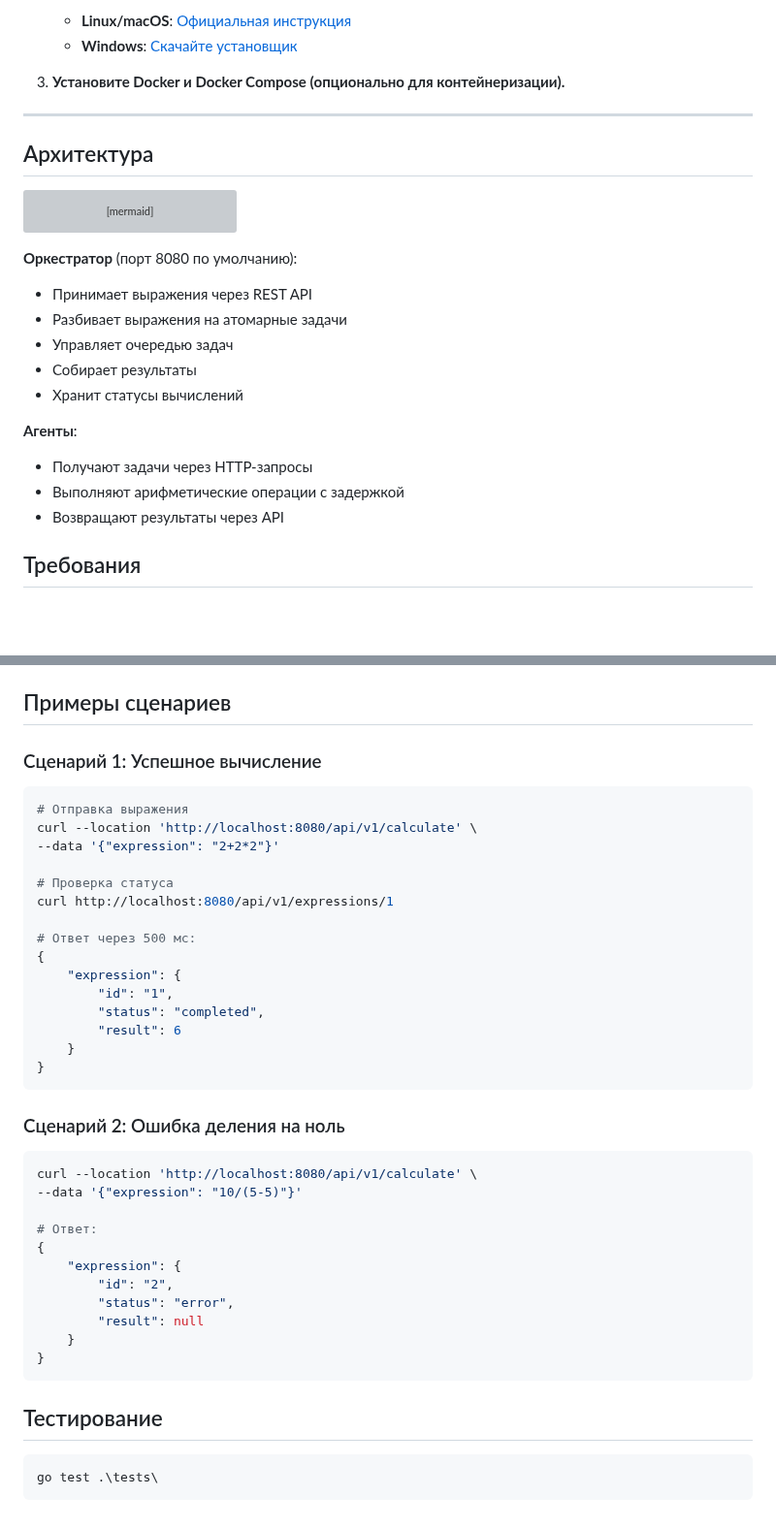
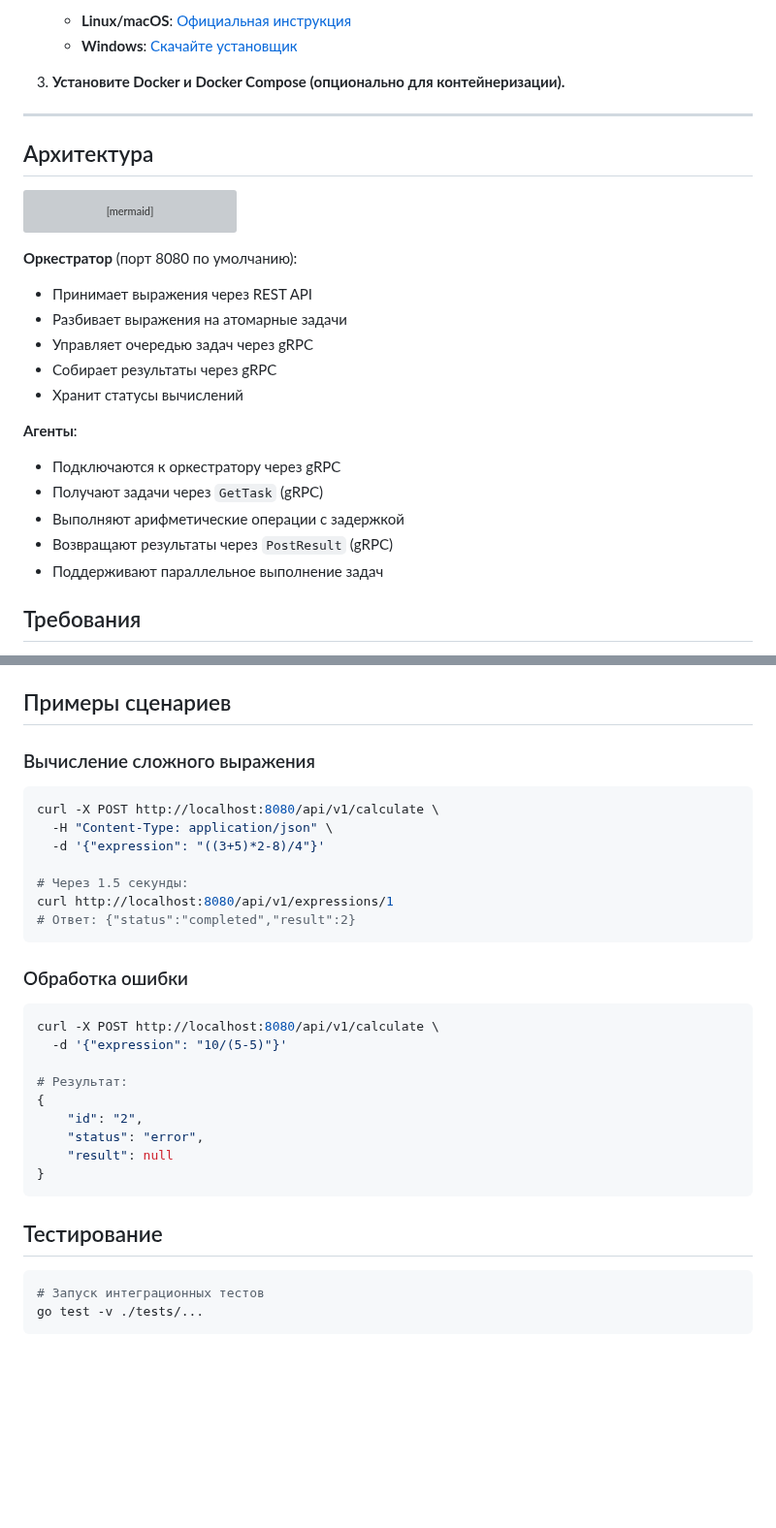
Before and after one commit to Andreyka-coder9192/Calc_goV3, a Markdown page: README.md, 2 parts joined by grey strips. Shown at 97% size. Rendered like a GitHub page; blank space fills up the shorter version; grey boxes are pictures that could not be loaded.

````diff
--- a/README.md
+++ b/README.md
@@ -18,7 +51,7 @@
     - **Linux/macOS**: [Официальная инструкция](https://go.dev/doc/install)
     - **Windows**: [Скачайте установщик](https://go.dev/dl/)
 
-1. **Установите Docker и Docker Compose (опционально для контейнеризации).**
+3. **Установите Docker и Docker Compose (опционально для контейнеризации).**
 ---
 
 ## Архитектура
@@ -38,15 +71,17 @@ graph LR
 
 - Принимает выражения через REST API
 - Разбивает выражения на атомарные задачи
-- Управляет очередью задач
-- Собирает результаты
+- Управляет очередью задач через gRPC
+- Собирает результаты через gRPC
 - Хранит статусы вычислений
 
 **Агенты**:
 
-- Получают задачи через HTTP-запросы
+- Подключаются к оркестратору через gRPC
+- Получают задачи через `GetTask` (gRPC)
 - Выполняют арифметические операции с задержкой
-- Возвращают результаты через API
+- Возвращают результаты через `PostResult` (gRPC)
+- Поддерживают параллельное выполнение задач
 
 ## Требования
 
@@ -347,44 +275,32 @@ POST /internal/task
 
 ## Примеры сценариев
 
-### Сценарий 1: Успешное вычисление
+### Вычисление сложного выражения
+```bash
+curl -X POST http://localhost:8080/api/v1/calculate \
+  -H "Content-Type: application/json" \
+  -d '{"expression": "((3+5)*2-8)/4"}'
 
-```bash
-# Отправка выражения
-curl --location 'http://localhost:8080/api/v1/calculate' \
---data '{"expression": "2+2*2"}'
-
-# Проверка статуса
+# Через 1.5 секунды:
 curl http://localhost:8080/api/v1/expressions/1
-
-# Ответ через 500 мс:
-{
-    "expression": {
-        "id": "1",
-        "status": "completed",
-        "result": 6
-    }
-}
+# Ответ: {"status":"completed","result":2}
 ```
 
-### Сценарий 2: Ошибка деления на ноль
+### Обработка ошибки
+```bash
+curl -X POST http://localhost:8080/api/v1/calculate \
+  -d '{"expression": "10/(5-5)"}'
 
-```bash
-curl --location 'http://localhost:8080/api/v1/calculate' \
---data '{"expression": "10/(5-5)"}'
-
-# Ответ:
+# Результат:
 {
-    "expression": {
-        "id": "2",
-        "status": "error",
-        "result": null
-    }
+    "id": "2",
+    "status": "error",
+    "result": null
 }
 ```
 
 ## Тестирование
-
 ```bash
-go test .\tests\
+# Запуск интеграционных тестов
+go test -v ./tests/...
 ```
````
Also changed, not shown: other parts of README.md (+56 -130 lines).
